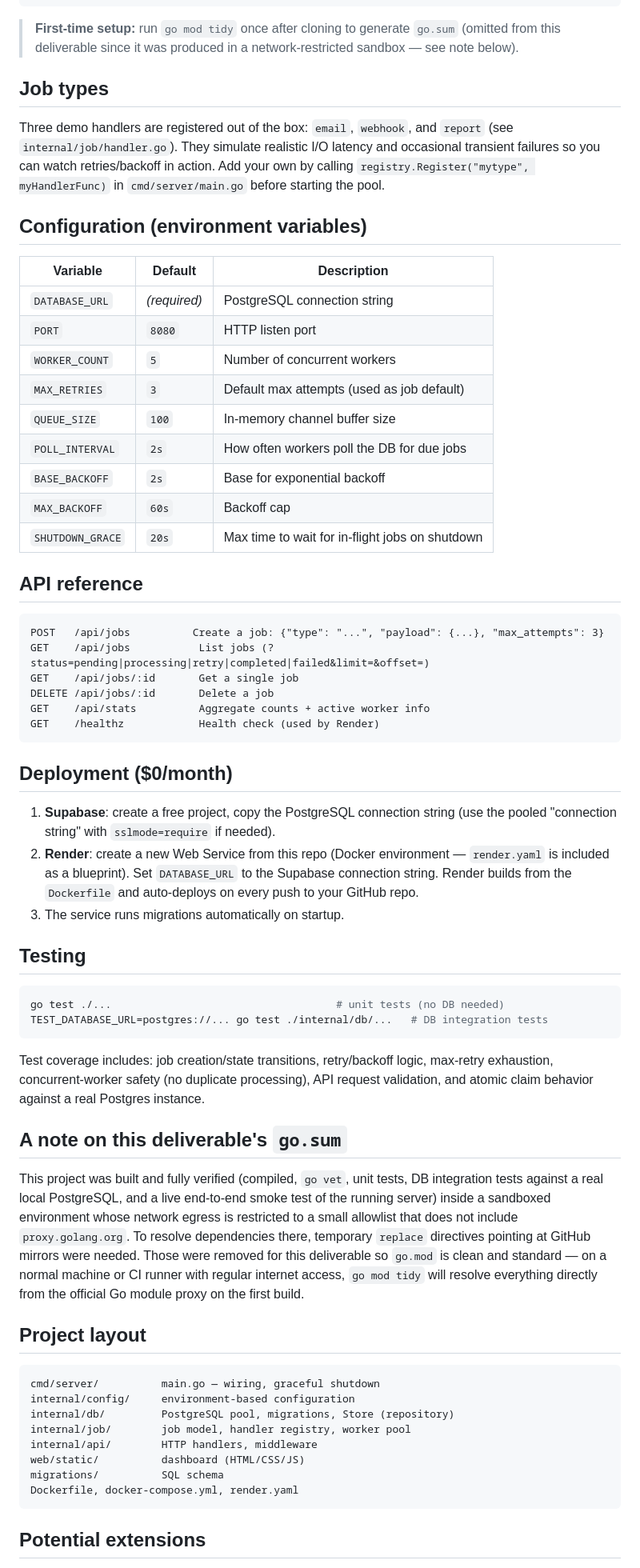
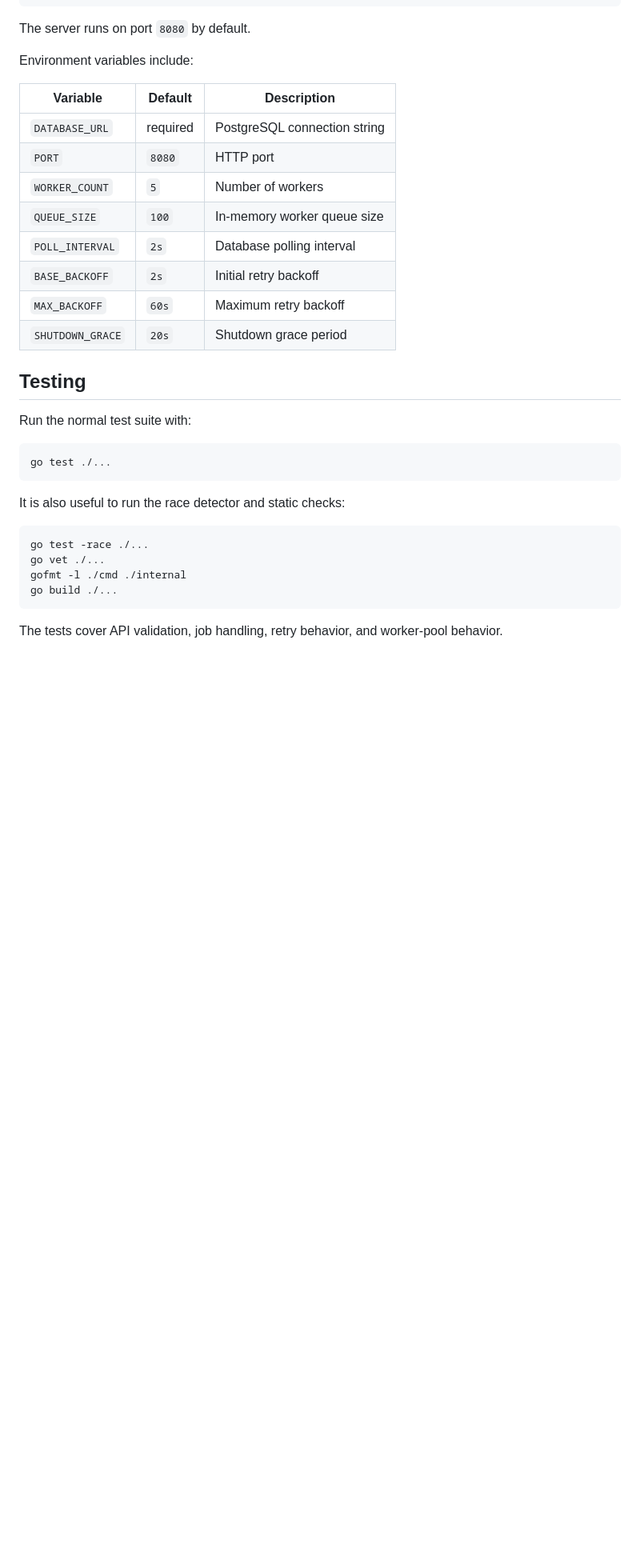
Before and after one commit to okottawar/jobqueue, a Markdown page: README.md, the part around one of its changes. Shown at 80% size. GitHub-like rendering; blank space fills up the shorter version.

Commit message:
Rewrite README for portfolio project

````diff
--- a/README.md
+++ b/README.md
@@ -48,89 +177,37 @@ export $(cat .env | xargs)
 go run ./cmd/server
 ```
 
-> **First-time setup:** run `go mod tidy` once after cloning to generate
-> `go.sum` (omitted from this deliverable since it was produced in a
-> network-restricted sandbox — see note below).
+The server runs on port `8080` by default.
 
-## Job types
-
-Three demo handlers are registered out of the box: `email`, `webhook`, and
-`report` (see `internal/job/handler.go`). They simulate realistic I/O latency
-and occasional transient failures so you can watch retries/backoff in action.
-Add your own by calling `registry.Register("mytype", myHandlerFunc)` in
-`cmd/server/main.go` before starting the pool.
-
-## Configuration (environment variables)
+Environment variables include:
 
 | Variable | Default | Description |
 |---|---|---|
-| `DATABASE_URL` | *(required)* | PostgreSQL connection string |
-| `PORT` | `8080` | HTTP listen port |
-| `WORKER_COUNT` | `5` | Number of concurrent workers |
-| `MAX_RETRIES` | `3` | Default max attempts (used as job default) |
-| `QUEUE_SIZE` | `100` | In-memory channel buffer size |
-| `POLL_INTERVAL` | `2s` | How often workers poll the DB for due jobs |
-| `BASE_BACKOFF` | `2s` | Base for exponential backoff |
-| `MAX_BACKOFF` | `60s` | Backoff cap |
-| `SHUTDOWN_GRACE` | `20s` | Max time to wait for in-flight jobs on shutdown |
-
-## API reference
-
-```
-POST   /api/jobs          Create a job: {"type": "...", "payload": {...}, "max_attempts": 3}
-GET    /api/jobs           List jobs (?status=pending|processing|retry|completed|failed&limit=&offset=)
-GET    /api/jobs/:id       Get a single job
-DELETE /api/jobs/:id       Delete a job
-GET    /api/stats          Aggregate counts + active worker info
-GET    /healthz            Health check (used by Render)
-```
-
-## Deployment ($0/month)
-
-1. **Supabase**: create a free project, copy the PostgreSQL connection string
-   (use the pooled "connection string" with `sslmode=require` if needed).
-2. **Render**: create a new Web Service from this repo (Docker environment —
-   `render.yaml` is included as a blueprint). Set `DATABASE_URL` to the
-   Supabase connection string. Render builds from the `Dockerfile` and
-   auto-deploys on every push to your GitHub repo.
-3. The service runs migrations automatically on startup.
+| `DATABASE_URL` | required | PostgreSQL connection string |
+| `PORT` | `8080` | HTTP port |
+| `WORKER_COUNT` | `5` | Number of workers |
+| `QUEUE_SIZE` | `100` | In-memory worker queue size |
+| `POLL_INTERVAL` | `2s` | Database polling interval |
+| `BASE_BACKOFF` | `2s` | Initial retry backoff |
+| `MAX_BACKOFF` | `60s` | Maximum retry backoff |
+| `SHUTDOWN_GRACE` | `20s` | Shutdown grace period |
 
 ## Testing
 
+Run the normal test suite with:
+
 ```bash
-go test ./...                                    # unit tests (no DB needed)
-TEST_DATABASE_URL=postgres://... go test ./internal/db/...   # DB integration tests
+go test ./...
 ```
 
-Test coverage includes: job creation/state transitions, retry/backoff logic,
-max-retry exhaustion, concurrent-worker safety (no duplicate processing),
-API request validation, and atomic claim behavior against a real Postgres
-instance.
+It is also useful to run the race detector and static checks:
 
-## A note on this deliverable's `go.sum`
-
-This project was built and fully verified (compiled, `go vet`, unit tests,
-DB integration tests against a real local PostgreSQL, and a live end-to-end
-smoke test of the running server) inside a sandboxed environment whose
-network egress is restricted to a small allowlist that does not include
-`proxy.golang.org`. To resolve dependencies there, temporary `replace`
-directives pointing at GitHub mirrors were needed. Those were removed for
-this deliverable so `go.mod` is clean and standard — on a normal machine or
-CI runner with regular internet access, `go mod tidy` will resolve everything
-directly from the official Go module proxy on the first build.
-
-## Project layout
-
-```
-cmd/server/          main.go — wiring, graceful shutdown
-internal/config/     environment-based configuration
-internal/db/         PostgreSQL pool, migrations, Store (repository)
-internal/job/        job model, handler registry, worker pool
-internal/api/        HTTP handlers, middleware
-web/static/          dashboard (HTML/CSS/JS)
-migrations/          SQL schema
-Dockerfile, docker-compose.yml, render.yaml
+```bash
+go test -race ./...
+go vet ./...
+gofmt -l ./cmd ./internal
+go build ./...
 ```
 
-## Potential extensions
+The tests cover API validation, job handling, retry behavior, and worker-pool behavior.
 
````
Also changed, not shown: other parts of README.md (+202 -38 lines).
